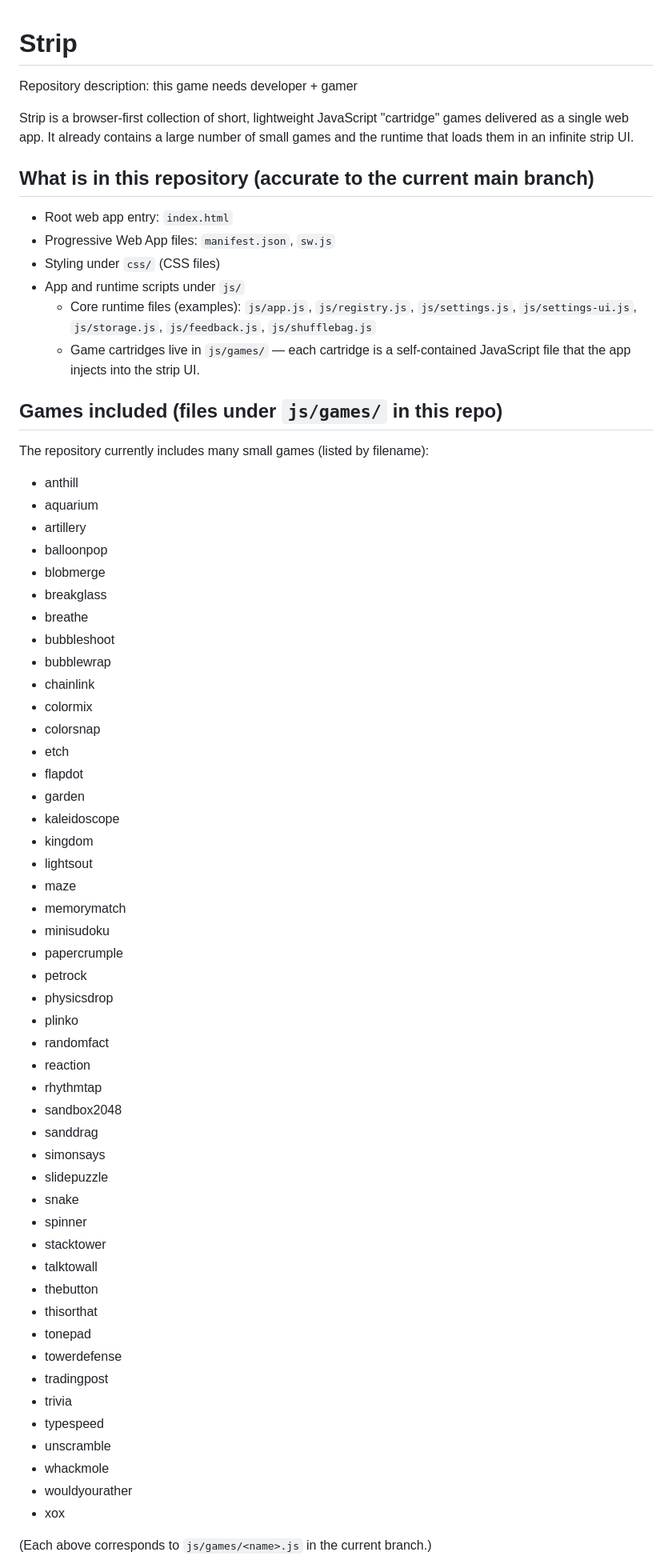
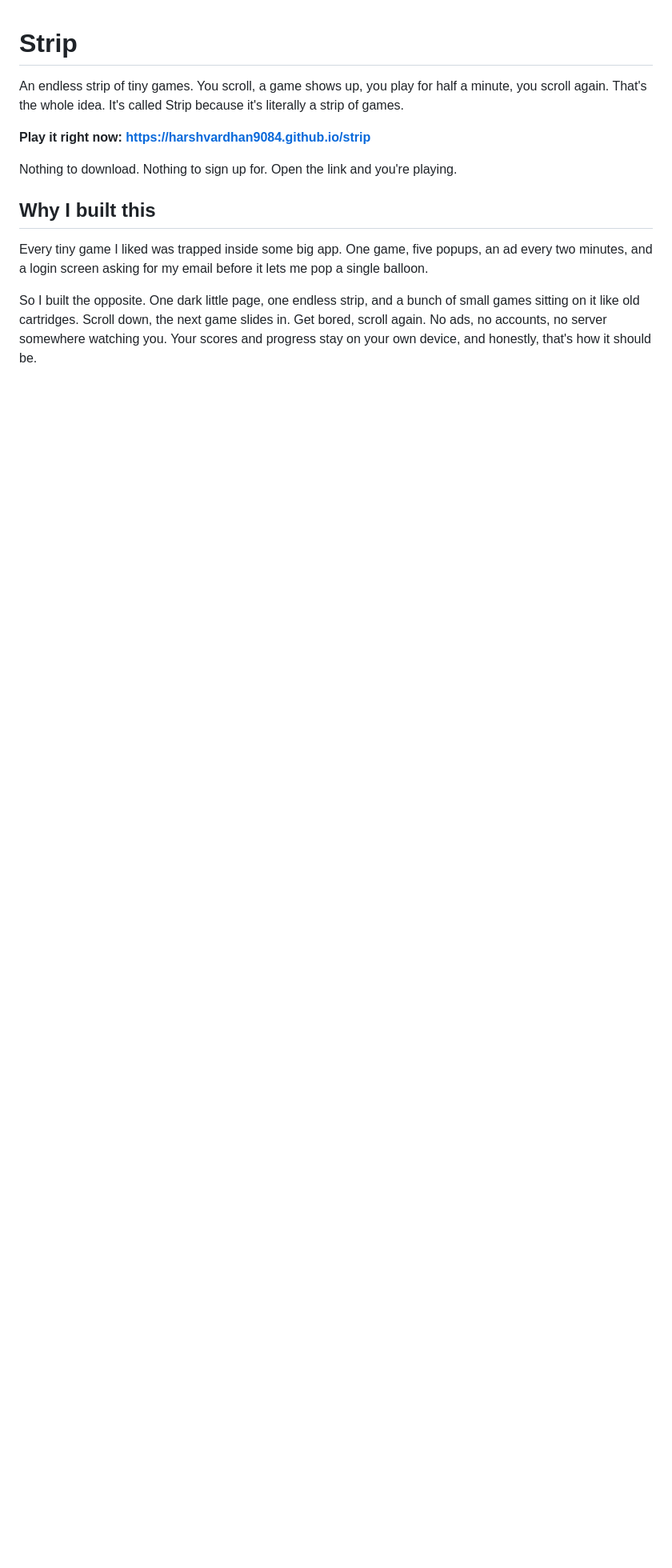
Before and after one commit to harshvardhan9084/Strip, a Markdown page: README.md, the part around one of its changes. Shown at 80% size. GitHub-like rendering; blank space fills up the shorter version.

```diff
--- a/README.md
+++ b/README.md
@@ -1,69 +1,14 @@
 # Strip
 
-Repository description: this game needs developer + gamer
+An endless strip of tiny games. You scroll, a game shows up, you play for half a minute, you scroll again. That's the whole idea. It's called Strip because it's literally a strip of games.
 
-Strip is a browser-first collection of short, lightweight JavaScript "cartridge" games delivered as a single web app. It already contains a large number of small games and the runtime that loads them in an infinite strip UI.
+**Play it right now: https://harshvardhan9084.github.io/strip**
 
-What is in this repository (accurate to the current main branch)
----------------------------------------------------------------
-- Root web app entry: `index.html`
-- Progressive Web App files: `manifest.json`, `sw.js`
-- Styling under `css/` (CSS files)
-- App and runtime scripts under `js/`
-  - Core runtime files (examples): `js/app.js`, `js/registry.js`, `js/settings.js`, `js/settings-ui.js`, `js/storage.js`, `js/feedback.js`, `js/shufflebag.js`
-  - Game cartridges live in `js/games/` — each cartridge is a self-contained JavaScript file that the app injects into the strip UI.
+Nothing to download. Nothing to sign up for. Open the link and you're playing.
 
-Games included (files under `js/games/` in this repo)
------------------------------------------------------
-The repository currently includes many small games (listed by filename):
+## Why I built this
 
-- anthill
-- aquarium
-- artillery
-- balloonpop
-- blobmerge
-- breakglass
-- breathe
-- bubbleshoot
-- bubblewrap
-- chainlink
-- colormix
-- colorsnap
-- etch
-- flapdot
-- garden
-- kaleidoscope
-- kingdom
-- lightsout
-- maze
-- memorymatch
-- minisudoku
-- papercrumple
-- petrock
-- physicsdrop
-- plinko
-- randomfact
-- reaction
-- rhythmtap
-- sandbox2048
-- sanddrag
-- simonsays
-- slidepuzzle
-- snake
-- spinner
-- stacktower
-- talktowall
-- thebutton
-- thisorthat
-- tonepad
-- towerdefense
-- tradingpost
-- trivia
-- typespeed
-- unscramble
-- whackmole
-- wouldyourather
-- xox
+Every tiny game I liked was trapped inside some big app. One game, five popups, an ad every two minutes, and a login screen asking for my email before it lets me pop a single balloon.
 
-(Each above corresponds to `js/games/<name>.js` in the current branch.)
+So I built the opposite. One dark little page, one endless strip, and a bunch of small games sitting on it like old cartridges. Scroll down, the next game slides in. Get bored, scroll again. No ads, no accounts, no server somewhere watching you. Your scores and progress stay on your own device, and honestly, that's how it should be.
 
```
Also changed, not shown: other parts of README.md (+96 -44 lines).
